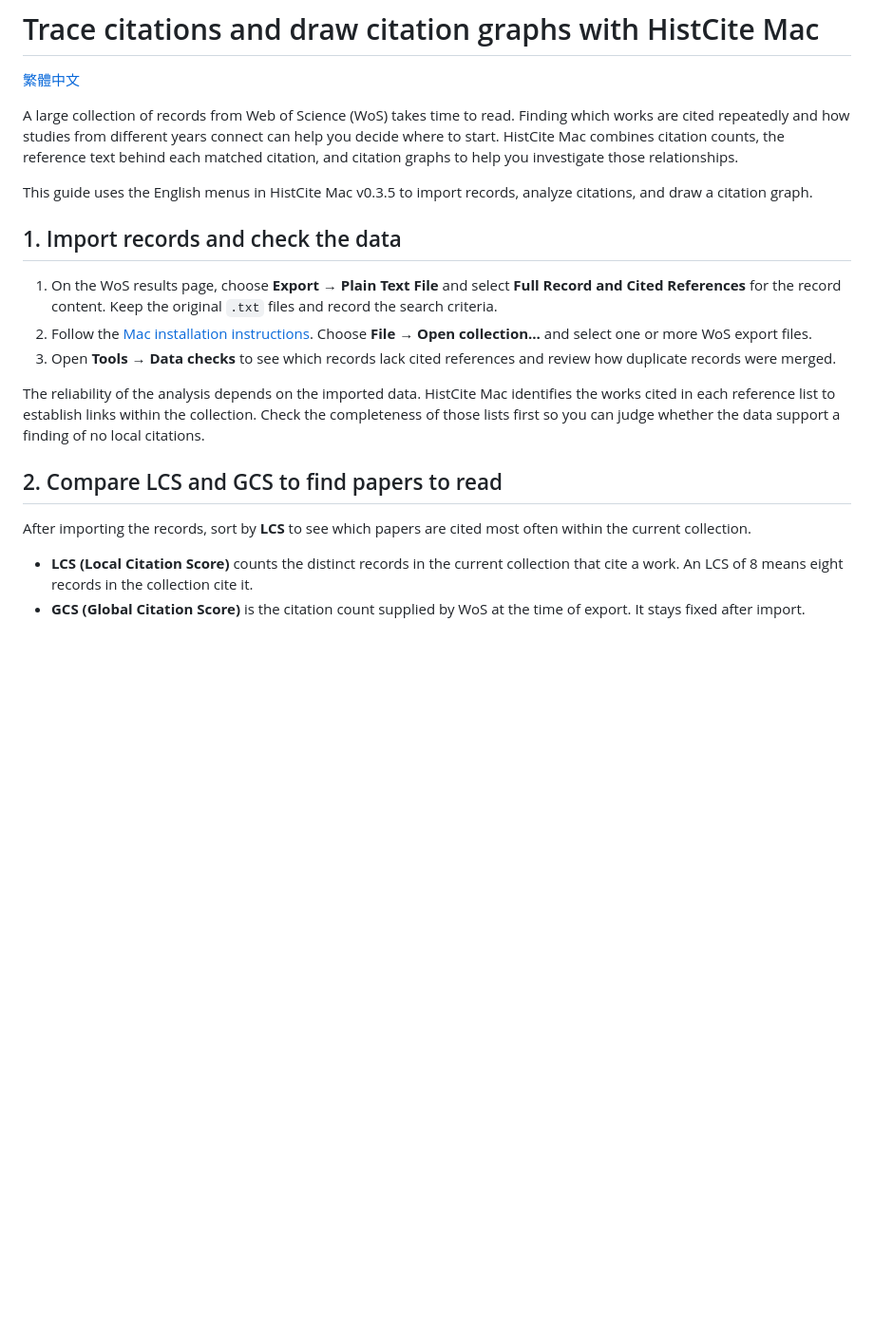
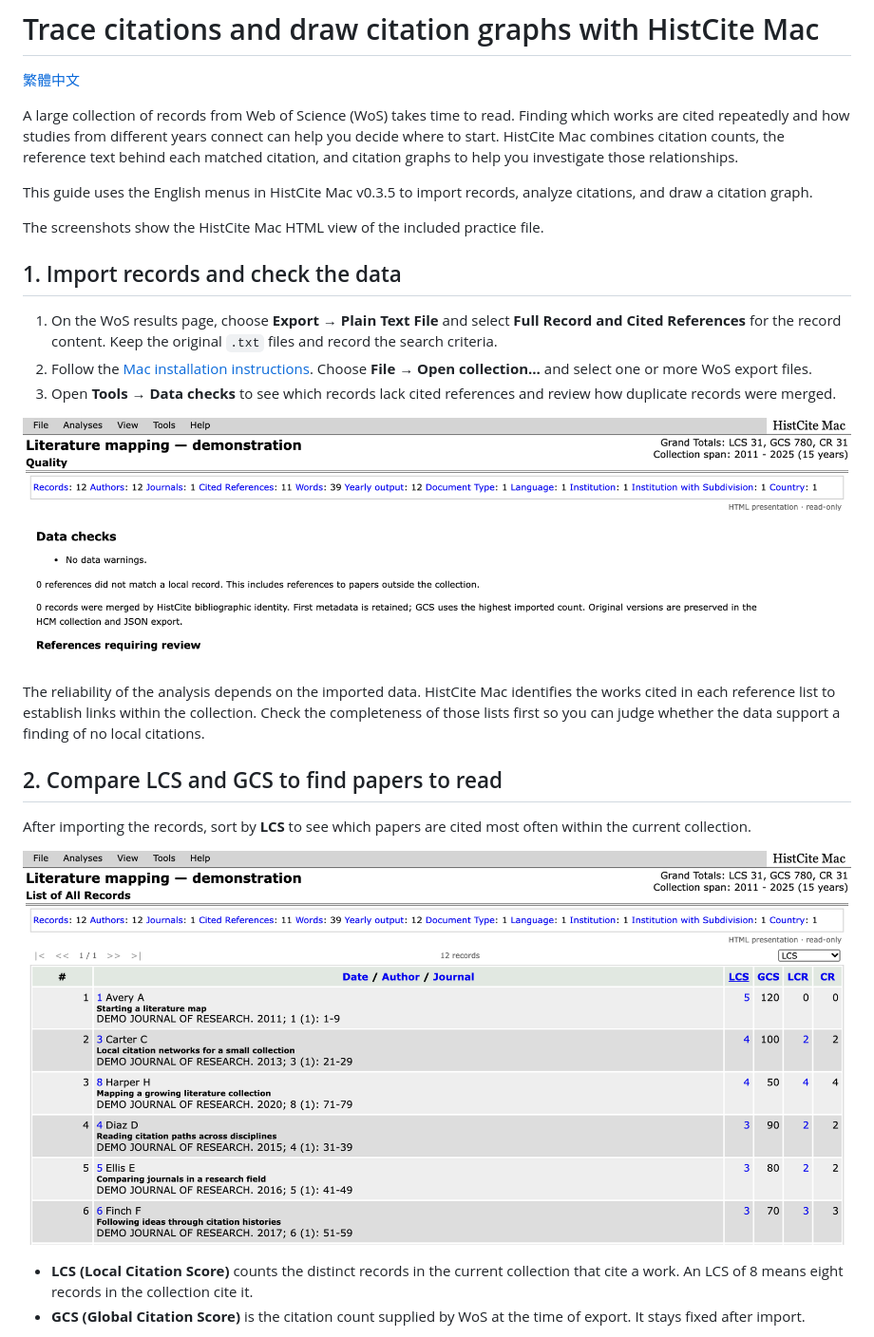
Before and after one commit to yangcc-lab/histcite-mac, a Markdown page: docs/citation-analysis.md, the part around one of its changes. Shown at 95% size. GitHub-like rendering; pictures changed too: docs/images/tutorial-data-checks.png (added), docs/images/tutorial-lcs-gcs.png (added); blank space fills up the shorter version.

Commit message:
docs: illustrate the bilingual citation analysis tutorial (#22)

```diff
--- a/docs/citation-analysis.md
+++ b/docs/citation-analysis.md
@@ -6,17 +6,23 @@ A large collection of records from Web of Science (WoS) takes time to read. Find
 
 This guide uses the English menus in HistCite Mac v0.3.5 to import records, analyze citations, and draw a citation graph.
 
+The screenshots show the HistCite Mac HTML view of the included practice file.
+
 ## 1. Import records and check the data
 
 1. On the WoS results page, choose **Export → Plain Text File** and select **Full Record and Cited References** for the record content. Keep the original `.txt` files and record the search criteria.
 2. Follow the [Mac installation instructions](https://github.com/yangcc-lab/histcite-mac/blob/main/README.md#1-download-and-install). Choose **File → Open collection…** and select one or more WoS export files.
 3. Open **Tools → Data checks** to see which records lack cited references and review how duplicate records were merged.
 
+![Data checks shows import warnings, references with no match in the collection, and the status of duplicate merges](images/tutorial-data-checks.png)
+
 The reliability of the analysis depends on the imported data. HistCite Mac identifies the works cited in each reference list to establish links within the collection. Check the completeness of those lists first so you can judge whether the data support a finding of no local citations.
 
 ## 2. Compare LCS and GCS to find papers to read
 
 After importing the records, sort by **LCS** to see which papers are cited most often within the current collection.
+
+![The records table is sorted by LCS, with the LCS and GCS columns side by side to the right of each paper title](images/tutorial-lcs-gcs.png)
 
 - **LCS (Local Citation Score)** counts the distinct records in the current collection that cite a work. An LCS of 8 means eight records in the collection cite it.
 - **GCS (Global Citation Score)** is the citation count supplied by WoS at the time of export. It stays fixed after import.
```
Also changed, not shown: other parts of docs/citation-analysis.md (+4 -0 lines), docs/citation-analysis.zh-TW.md (+10 -0 lines), docs/images/tutorial-graph-maker.png (added), docs/images/tutorial-match-evidence.png (added).
